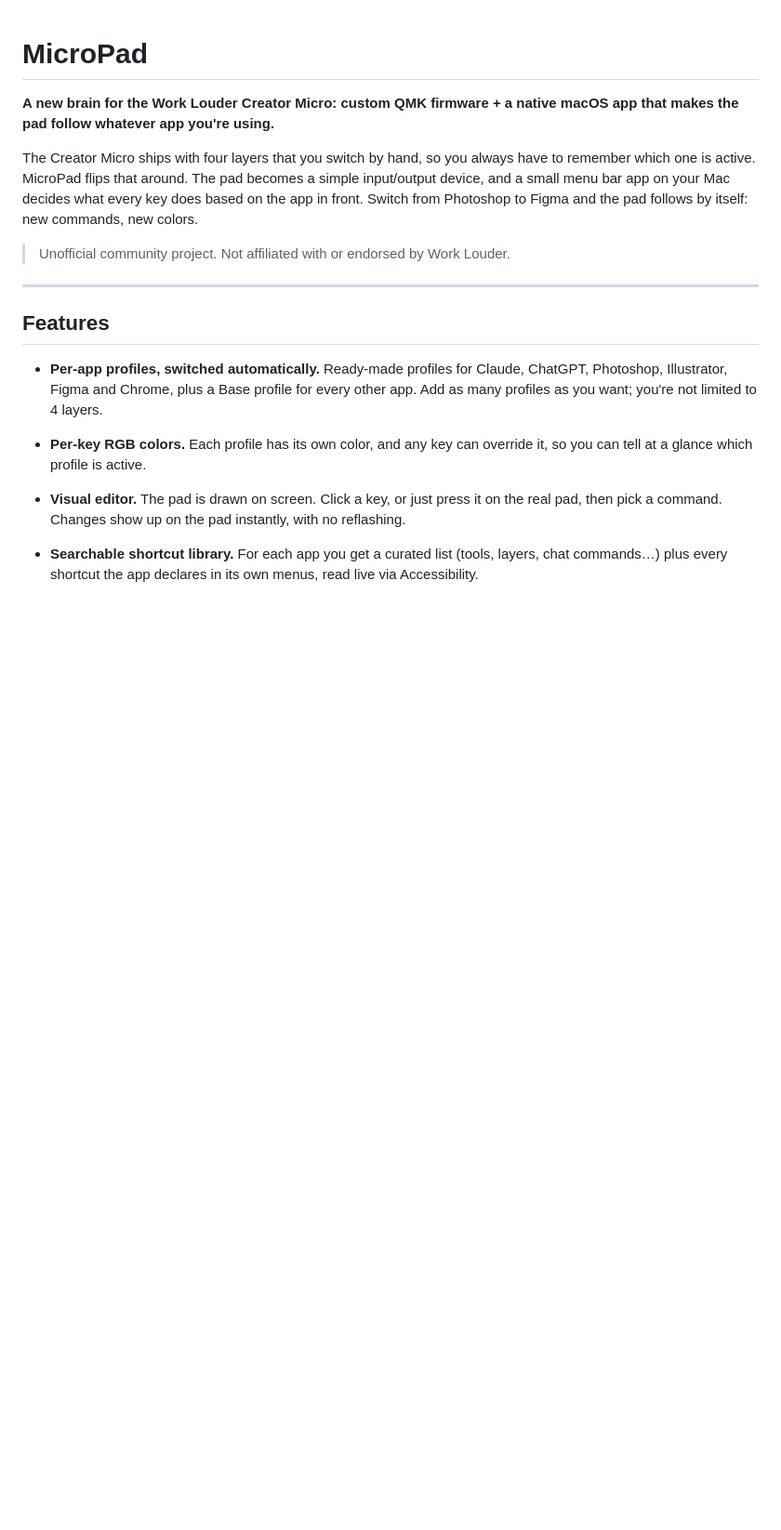
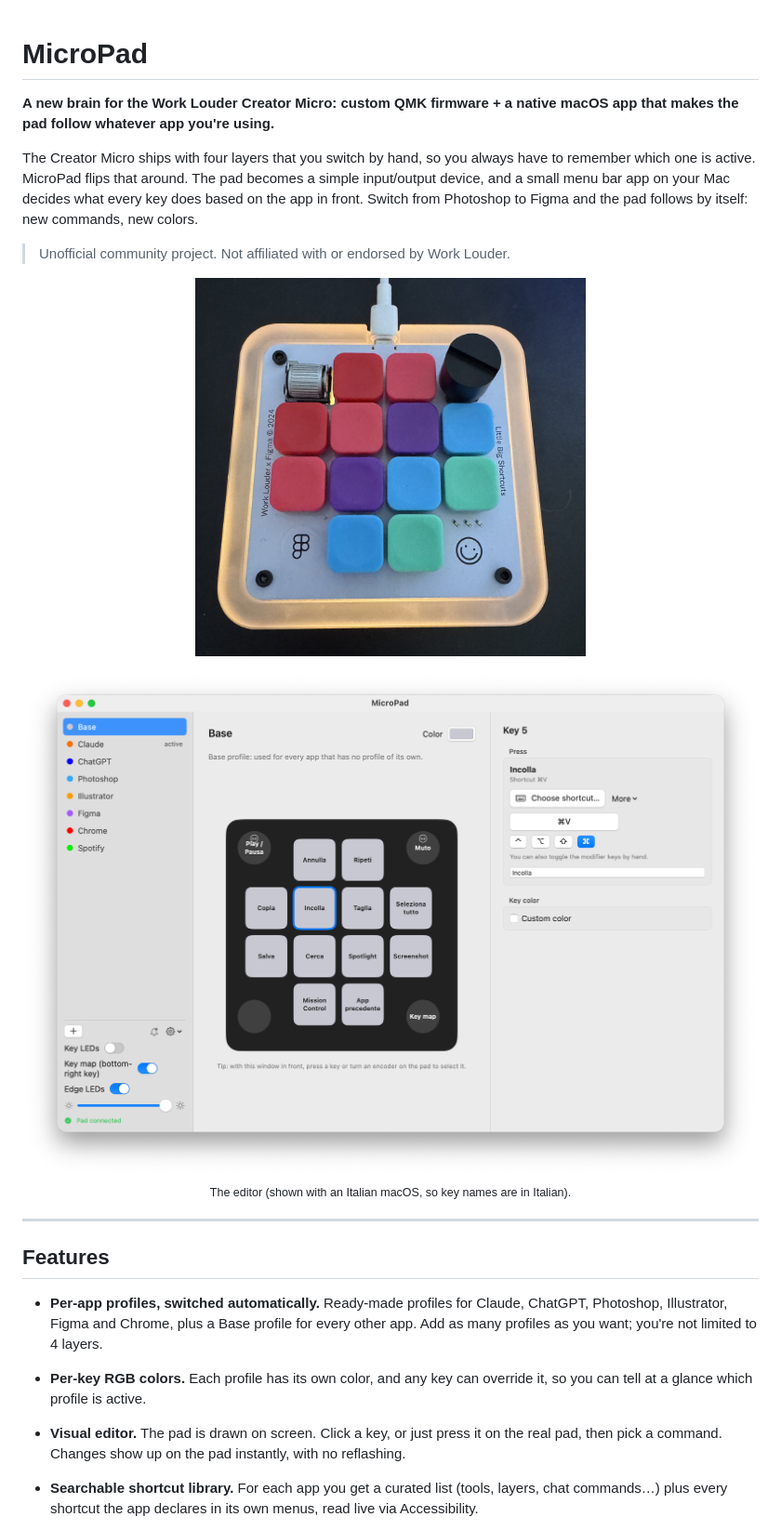
Before and after one commit to andreaperaltro/micropad-creator-micro, a Markdown page: README.md, the part around one of its changes. Shown at 93% size. Rendered like a GitHub page; pictures changed too: docs/creator-micro.jpg (added), docs/editor.png (added); blank space fills up the shorter version.

Commit message:
README: add photo and editor screenshot, fix config files note
Co-Authored-By: Claude Opus 5.5 <noreply@anthropic.com>
Claude-Session: https://claude.ai/code/session_01XZFHAsbAHFtubsR7gcfsGF

```diff
--- a/README.md
+++ b/README.md
@@ -5,6 +5,15 @@
 The Creator Micro ships with four layers that you switch by hand, so you always have to remember which one is active. MicroPad flips that around. The pad becomes a simple input/output device, and a small menu bar app on your Mac decides what every key does based on the app in front. Switch from Photoshop to Figma and the pad follows by itself: new commands, new colors.
 
 > Unofficial community project. Not affiliated with or endorsed by Work Louder.
+
+<p align="center">
+  <img src="docs/creator-micro.jpg" alt="The Creator Micro running MicroPad: keys lit in per-profile colors and the edge LEDs glowing" width="420">
+</p>
+
+<p align="center">
+  <img src="docs/editor.png" alt="The MicroPad editor: profiles on the left, the pad in the middle, the selected key's action on the right" width="800">
+  <br><sub>The editor (shown with an Italian macOS, so key names are in Italian).</sub>
+</p>
 
 ---
 
```
Also changed, not shown: other parts of README.md (+1 -1 lines).
